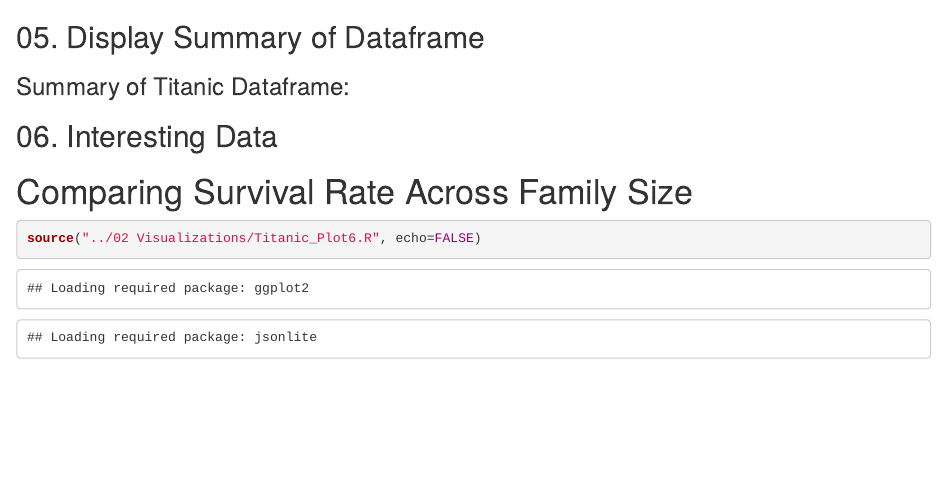
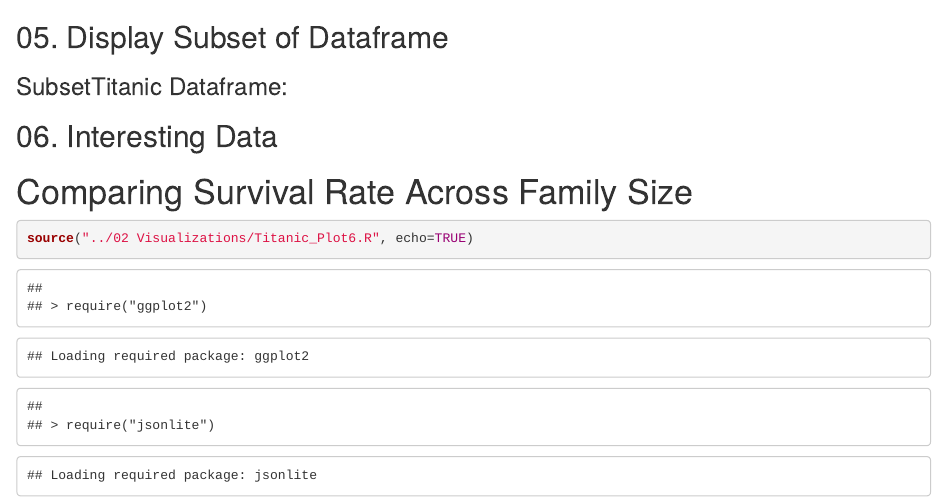
Before and after one commit to Renaissance8905/DV_RProject1, an R Markdown document (00 Doc/DevTracking.Rmd): the page in a window 1100 px wide, from 2970 px down. Rendered offline with R 4.5, knitr and Pandoc, with nearby package versions; some code elsewhere in the file could not run offline.

Commit message:
Turned on Chris's echo and fixed the summary/subset sections

````diff
--- a/00 Doc/DevTracking.Rmd
+++ b/00 Doc/DevTracking.Rmd
@@ -39,16 +39,16 @@ df <- data.frame(fromJSON(getURL(URLencode('129.152.144.84:5001/rest/native/?que
 summary(df)
 ```
 
-## 05. Display Summary of Dataframe
+## 05. Display Subset of Dataframe
 
-### Summary of Titanic Dataframe:
+### SubsetTitanic Dataframe:
 
 ## 06. Interesting Data
 
 # Comparing Survival Rate Across Family Size
 
 ```{r, fig.width=10, fig.height=20}
-source("../02 Visualizations/Titanic_Plot6.R", echo=FALSE)
+source("../02 Visualizations/Titanic_Plot6.R", echo=TRUE)
 ```
 
 ```{r}
````
Also changed, not shown: 00 Doc/DevTracking.html, 00 Doc/DevTracking.Rmd (4 more changed lines), 1 other file.
